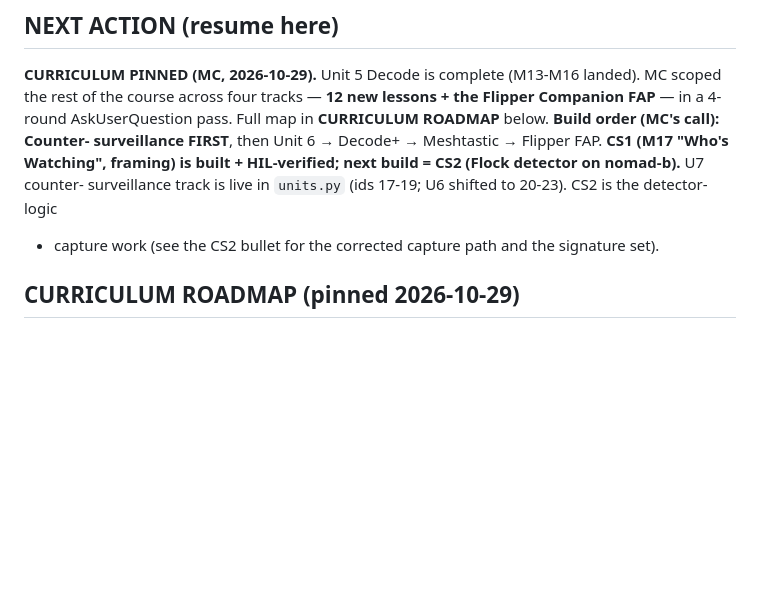
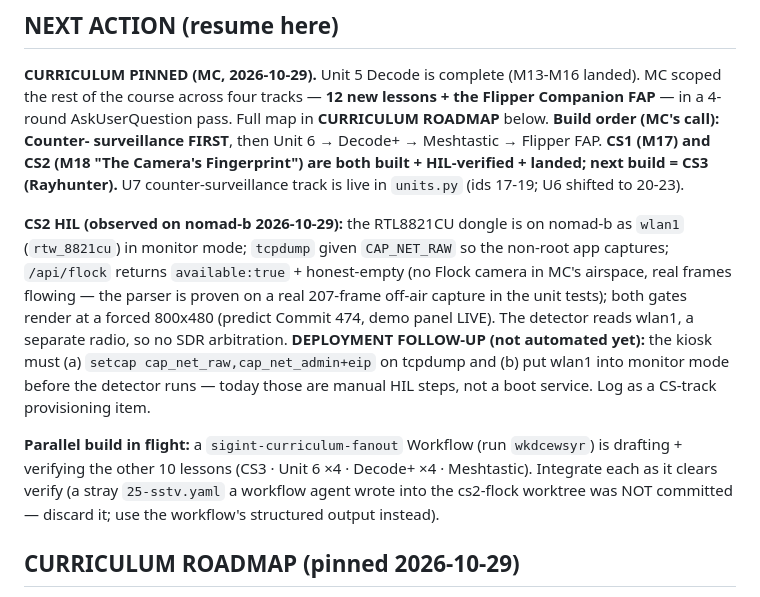
Before and after one commit to wittyreference/sigint-101, a Markdown page: STATUS.md, the part around the change. Rendered like a GitHub page; blank space fills up the shorter version.

Commit message:
Update STATUS: CS2 Flock detector built, HIL-verified, landed
Records the CS2 HIL evidence (wlan1 monitor capture, CAP_NET_RAW,
/api/flock honest-empty, 800x480 render) and the deployment follow-up
(setcap + monitor-mode setup not yet automated). Next: CS3 Rayhunter.

Co-Authored-By: Claude Opus 4.8 <noreply@anthropic.com>
Claude-Session: https://claude.ai/code/session_01Hd45FjAHLSEZezR9d15Ndt

```diff
--- a/STATUS.md
+++ b/STATUS.md
@@ -4,10 +4,23 @@
 **CURRICULUM PINNED (MC, 2026-10-29).** Unit 5 Decode is complete (M13-M16 landed). MC scoped the
 rest of the course across four tracks — **12 new lessons + the Flipper Companion FAP** — in a 4-round
 AskUserQuestion pass. Full map in **CURRICULUM ROADMAP** below. **Build order (MC's call): Counter-
-surveillance FIRST**, then Unit 6 → Decode+ → Meshtastic → Flipper FAP. **CS1 (M17 "Who's Watching",
-framing) is built + HIL-verified; next build = CS2 (Flock detector on nomad-b).** U7 counter-
-surveillance track is live in `units.py` (ids 17-19; U6 shifted to 20-23). CS2 is the detector-logic
-+ capture work (see the CS2 bullet for the corrected capture path and the signature set).
+surveillance FIRST**, then Unit 6 → Decode+ → Meshtastic → Flipper FAP. **CS1 (M17) and CS2 (M18
+"The Camera's Fingerprint") are both built + HIL-verified + landed; next build = CS3 (Rayhunter).**
+U7 counter-surveillance track is live in `units.py` (ids 17-19; U6 shifted to 20-23).
+
+**CS2 HIL (observed on nomad-b 2026-10-29):** the RTL8821CU dongle is on nomad-b as `wlan1`
+(`rtw_8821cu`) in monitor mode; `tcpdump` given `CAP_NET_RAW` so the non-root app captures; `/api/flock`
+returns `available:true` + honest-empty (no Flock camera in MC's airspace, real frames flowing — the
+parser is proven on a real 207-frame off-air capture in the unit tests); both gates render at a forced
+800x480 (predict Commit 474, demo panel LIVE). The detector reads wlan1, a separate radio, so no SDR
+arbitration. **DEPLOYMENT FOLLOW-UP (not automated yet):** the kiosk must (a) `setcap
+cap_net_raw,cap_net_admin+eip` on tcpdump and (b) put wlan1 into monitor mode before the detector runs
+— today those are manual HIL steps, not a boot service. Log as a CS-track provisioning item.
+
+**Parallel build in flight:** a `sigint-curriculum-fanout` Workflow (run `wkdcewsyr`) is drafting +
+verifying the other 10 lessons (CS3 · Unit 6 ×4 · Decode+ ×4 · Meshtastic). Integrate each as it
+clears verify (a stray `25-sstv.yaml` a workflow agent wrote into the cs2-flock worktree was NOT
+committed — discard it; use the workflow's structured output instead).
 
 ## CURRICULUM ROADMAP (pinned 2026-10-29)
 Lesson ids assigned by build order from M17 up; unit/track placement finalized per lesson at build
```
